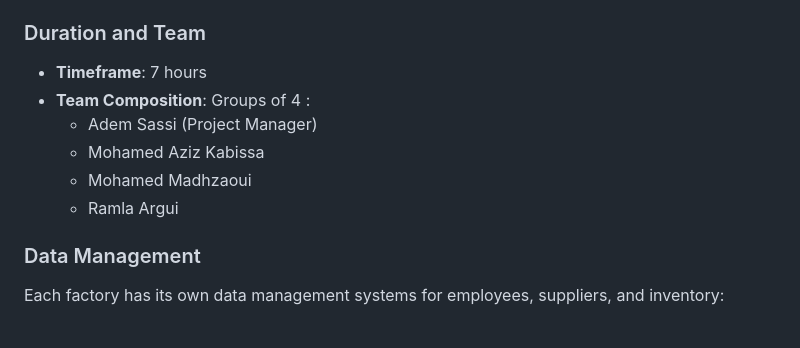
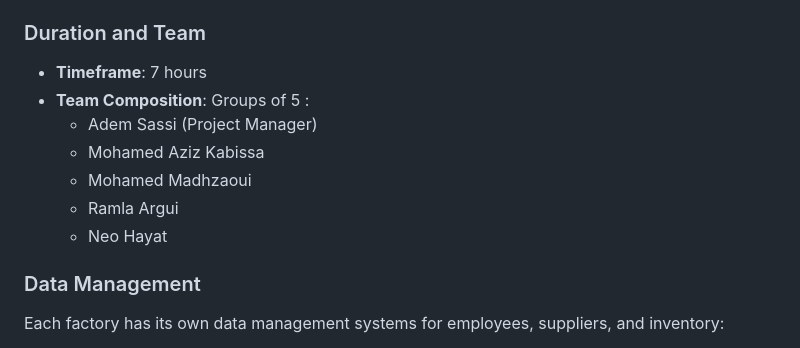
Before and after one commit to adem-sassi/Human-Bot-Project, a Markdown page: README.md, the part around the change. Drawn GitHub-style.

```diff
--- a/README.md
+++ b/README.md
@@ -31,11 +31,12 @@ The primary goal is to create a unified digital system that accommodates the dis
 ### Duration and Team
 
 - **Timeframe**: 7 hours
-- **Team Composition**: Groups of 4 :
+- **Team Composition**: Groups of 5 :
     - Adem Sassi (Project Manager)
     - Mohamed Aziz Kabissa
     - Mohamed Madhzaoui
     - Ramla Argui
+    - Neo Hayat
 
 ### Data Management
 
```
